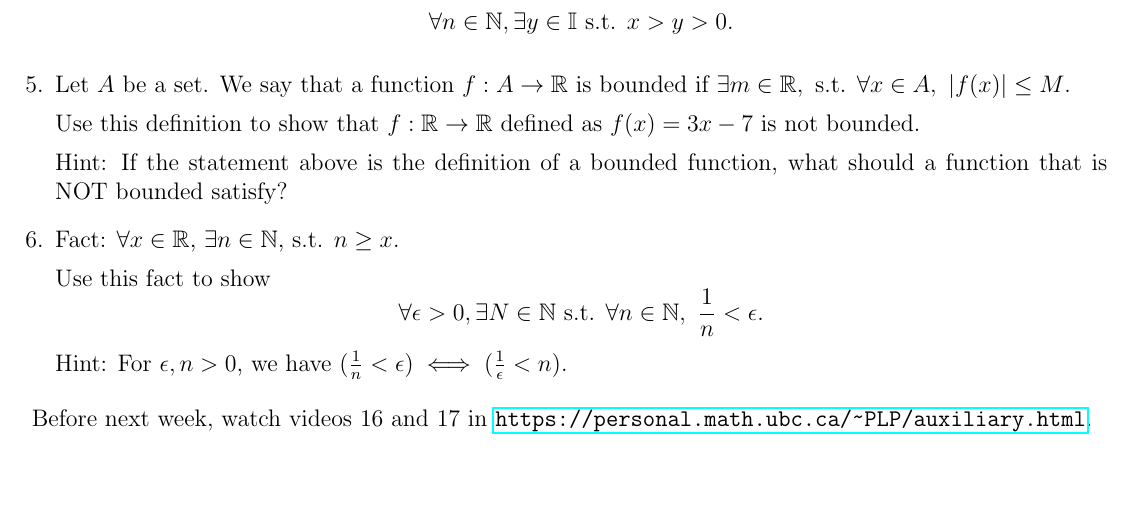
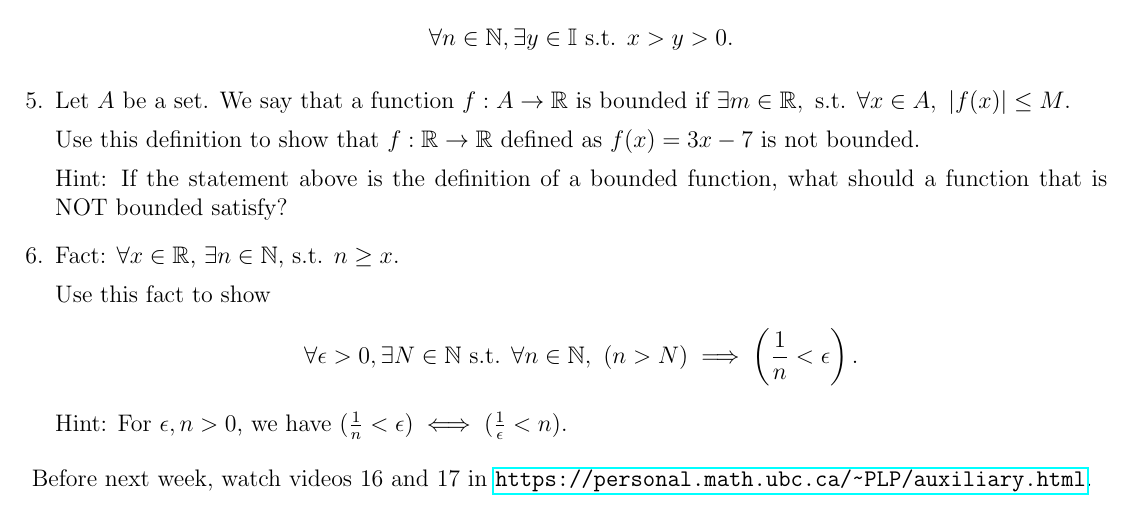
Before and after one commit to seckindemirbas/PLP, a LaTeX document (worksheets/Worksheet_week_4.tex): part of the page, cut so that both start at the same text, the shorter picture padded with empty space. Compiled offline with pdfLaTeX.

Commit message:
Fixes #20

```diff
--- a/worksheets/Worksheet_week_4.tex
+++ b/worksheets/Worksheet_week_4.tex
@@ -57,7 +57,7 @@ Hint: If the statement above is the definition of a bounded function, what shoul
 \item Fact: $\forall x\in\mathbb R$, $\exists n\in\mathbb N$, s.t. $n\geq x$.
 
 Use this fact to show
-\[\forall \epsilon>0, \exists N\in\mathbb N \st \forall n\in\mathbb N,\ \dfrac{1}{n}<\epsilon.\]
+\[\forall \epsilon>0, \exists N\in\mathbb N \st \forall n\in\mathbb N,\ (n > N) \implies \left(\dfrac{1}{n}<\epsilon \right).\]
 Hint: For $\epsilon, n>0$, we have $(\frac 1n<\epsilon) \iff (\frac{1}{\epsilon}<n)$.
 
 \end{enumerate}
```
